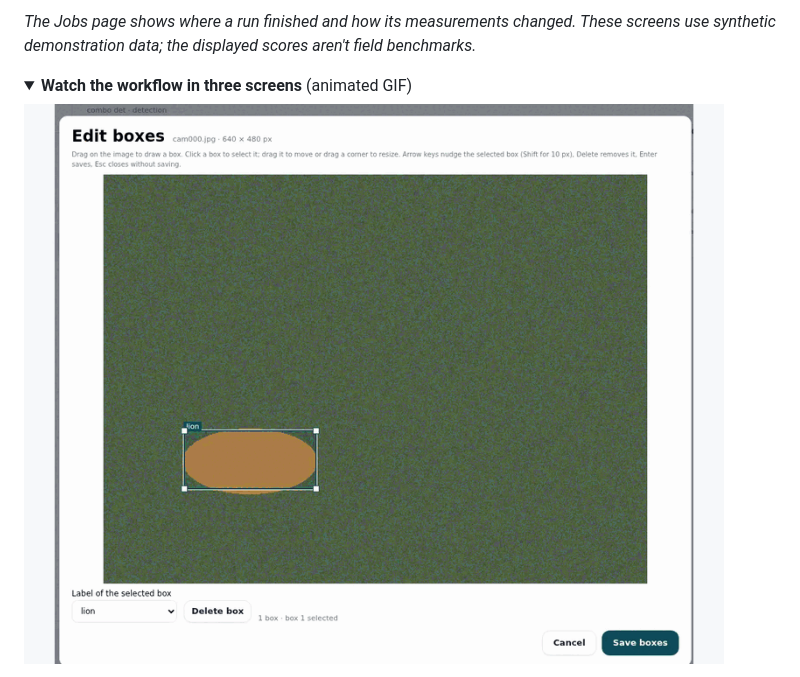
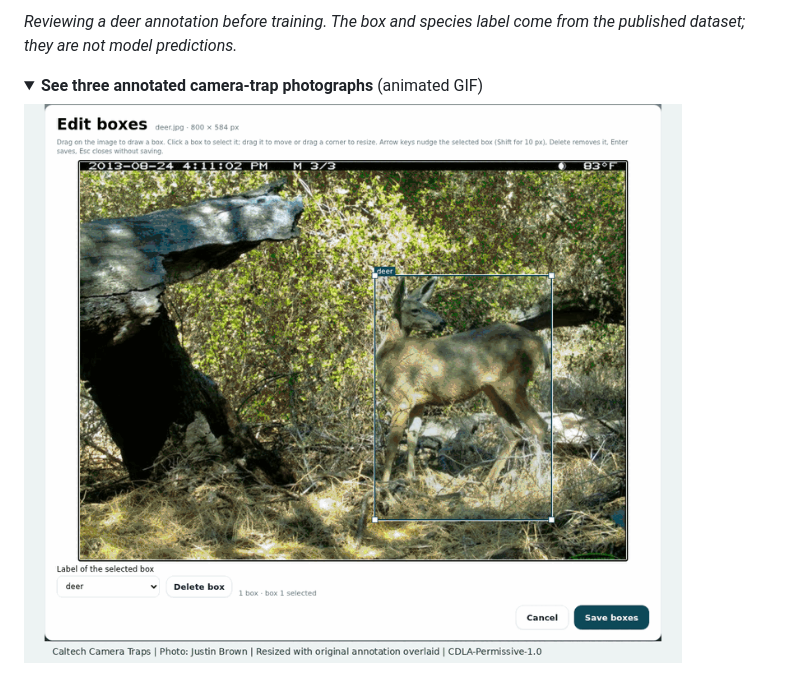
Before and after one commit to microsoft/SPARROW-Fine-Tune, a Markdown page: README.md, the part around one of its changes. Rendered like a GitHub page; pictures changed too: docs/media/workflow-tour.gif; folded sections open.

Commit message:
docs: show real annotated wildlife in the camera-trap tour
Co-authored-by: Copilot <223556219+Copilot@users.noreply.github.com>
Copilot-Session: ba644b48-8e9a-4973-b14f-97bbeeb3d495

```diff
--- a/README.md
+++ b/README.md
@@ -38,7 +38,7 @@ The [user manual](docs/user-manual.md) describes what you can deploy today.
 
-*The Jobs page shows where a run finished and how its measurements changed. These
-screens use synthetic demonstration data; the displayed scores aren't field benchmarks.*
+*Reviewing a deer annotation before training. The box and species label come from the
+published dataset; they are not model predictions.*
 
 <details>
-<summary><strong>Watch the workflow in three screens</strong> (animated GIF)</summary>
+<summary><strong>See three annotated camera-trap photographs</strong> (animated GIF)</summary>
 
```
Also changed, not shown: other parts of README.md (+13 -5 lines), 1 other file.
